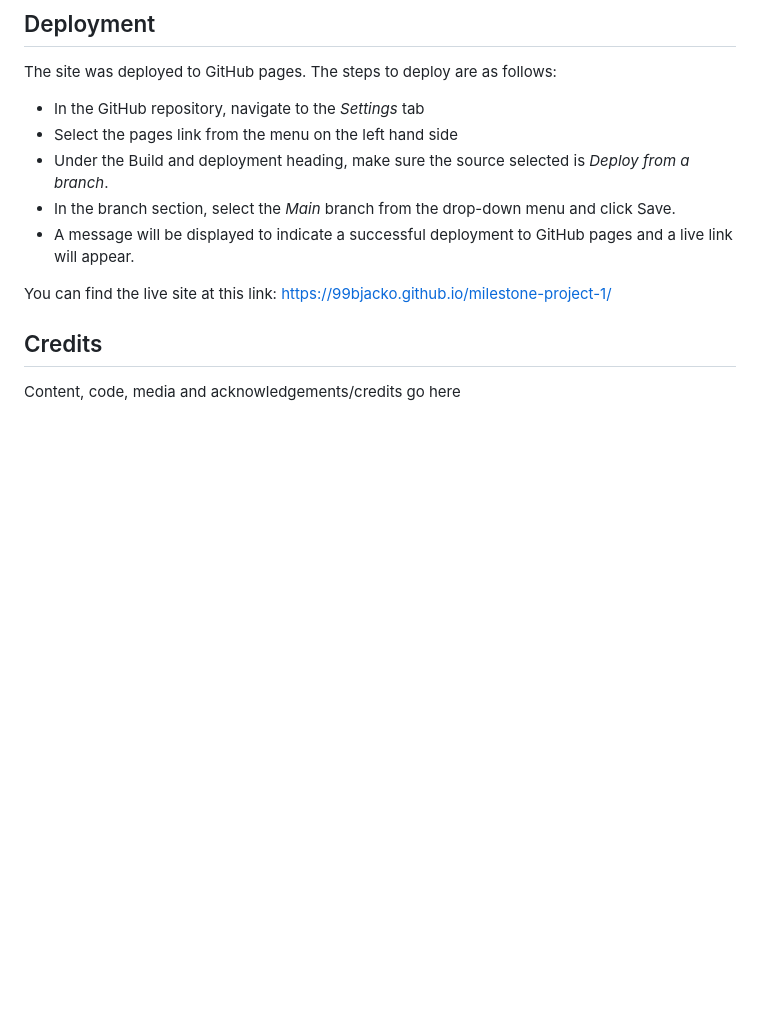
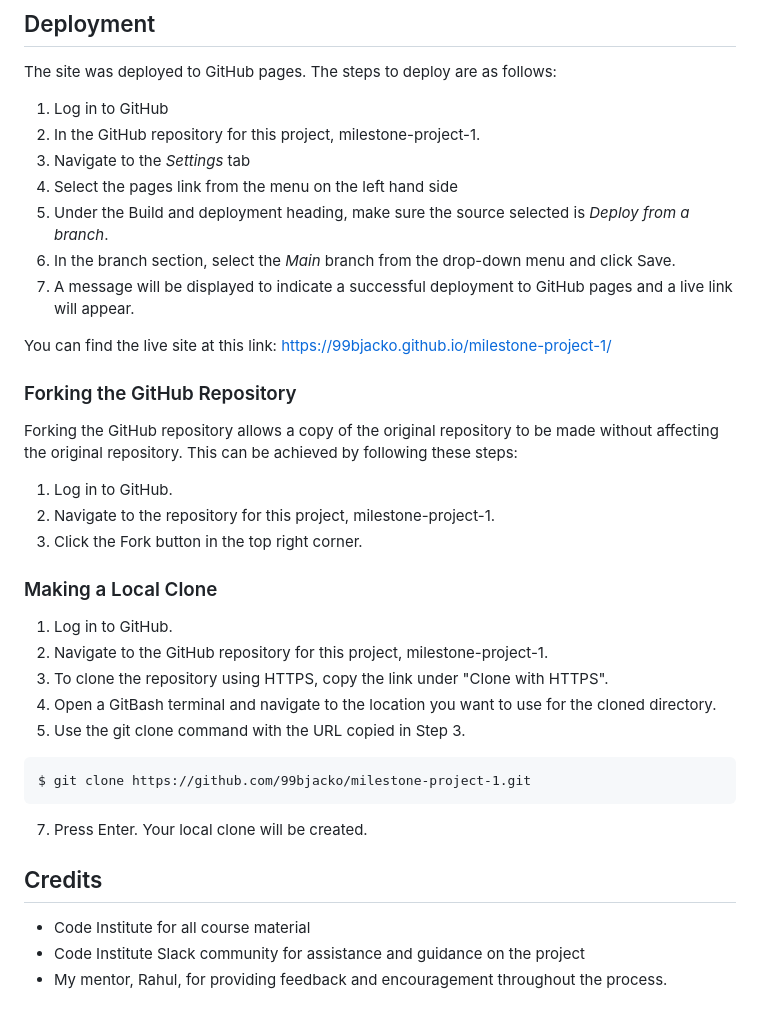
Before and after one commit to 99bjacko/milestone-project-1, a Markdown page: README.md, the part around the change. Drawn GitHub-style; blank space fills up the shorter version.

Commit message:
Add forking and cloning to Deployment section of README.md

````diff
--- a/README.md
+++ b/README.md
@@ -124,14 +124,40 @@ Any current and resolved bugs here
 
 The site was deployed to GitHub pages. The steps to deploy are as follows:
 
-- In the GitHub repository, navigate to the *Settings* tab
-- Select the pages link from the menu on the left hand side
-- Under the Build and deployment heading, make sure the source selected is *Deploy from a branch*.
-- In the branch section, select the *Main* branch from the drop-down menu and click Save.
-- A message will be displayed to indicate a successful deployment to GitHub pages and a live link will appear.
+1. Log in to GitHub
+2. In the GitHub repository for this project, milestone-project-1.
+3. Navigate to the *Settings* tab
+4. Select the pages link from the menu on the left hand side
+5. Under the Build and deployment heading, make sure the source selected is *Deploy from a branch*.
+6. In the branch section, select the *Main* branch from the drop-down menu and click Save.
+7. A message will be displayed to indicate a successful deployment to GitHub pages and a live link will appear.
 
 You can find the live site at this link: <https://99bjacko.github.io/milestone-project-1/>
 
+### Forking the GitHub Repository
+
+Forking the GitHub repository allows a copy of the original repository to be made without affecting the original repository. This can be achieved by following these steps:
+
+1. Log in to GitHub.
+2. Navigate to the repository for this project, milestone-project-1.
+3. Click the Fork button in the top right corner.
+
+### Making a Local Clone
+
+1. Log in to GitHub.
+2. Navigate to the GitHub repository for this project, milestone-project-1.
+3. To clone the repository using HTTPS, copy the link under "Clone with HTTPS".
+4. Open a GitBash terminal and navigate to the location you want to use for the cloned directory.
+5. Use the git clone command with the URL copied in Step 3.
+
+```
+$ git clone https://github.com/99bjacko/milestone-project-1.git
+```
+
+7. Press Enter. Your local clone will be created.
+
 ## Credits
 
-Content, code, media and acknowledgements/credits go here
+- Code Institute for all course material
+- Code Institute Slack community for assistance and guidance on the project
+- My mentor, Rahul, for providing feedback and encouragement throughout the process.
````
